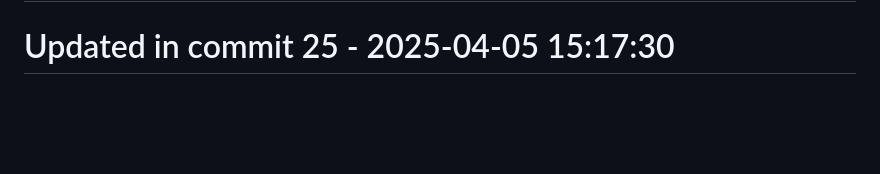
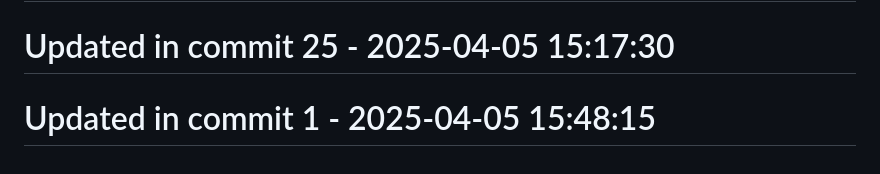
Before and after one commit to llamasearchai/llamamoonlight, a Markdown page: README.md, the part around the change. GitHub-like rendering; blank space fills up the shorter version.

```diff
--- a/README.md
+++ b/README.md
@@ -186,3 +186,5 @@ at your option.
 # Updated in commit 17 - 2025-04-05 15:17:29
 
 # Updated in commit 25 - 2025-04-05 15:17:30
+
+# Updated in commit 1 - 2025-04-05 15:48:15
```
